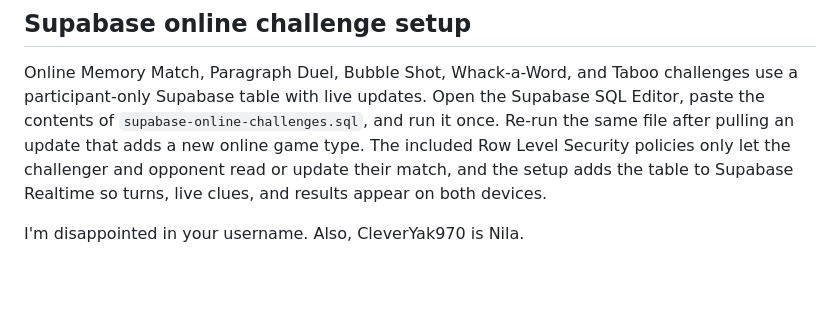
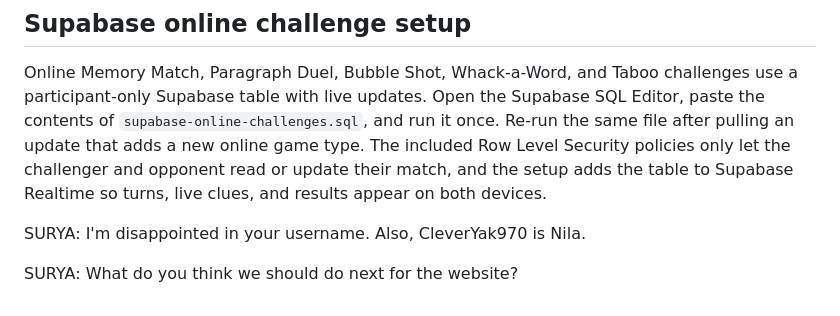
Before and after one commit to suryarajidev/vocabulary-practice, a Markdown page: README.md, the part around the change. GitHub-like rendering; blank space fills up the shorter version.

```diff
--- a/README.md
+++ b/README.md
@@ -78,4 +78,6 @@ Following the same pattern as achievements, session stats (got it/almost/don't k
 
 Online Memory Match, Paragraph Duel, Bubble Shot, Whack-a-Word, and Taboo challenges use a participant-only Supabase table with live updates. Open the Supabase SQL Editor, paste the contents of `supabase-online-challenges.sql`, and run it once. Re-run the same file after pulling an update that adds a new online game type. The included Row Level Security policies only let the challenger and opponent read or update their match, and the setup adds the table to Supabase Realtime so turns, live clues, and results appear on both devices.
 
-I'm disappointed in your username. Also, CleverYak970 is Nila.
+SURYA: I'm disappointed in your username. Also, CleverYak970 is Nila.
+
+SURYA: What do you think we should do next for the website?
```
